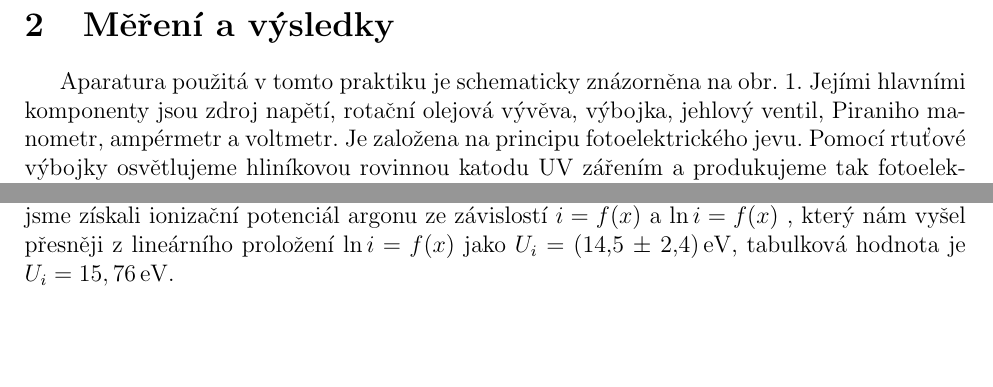
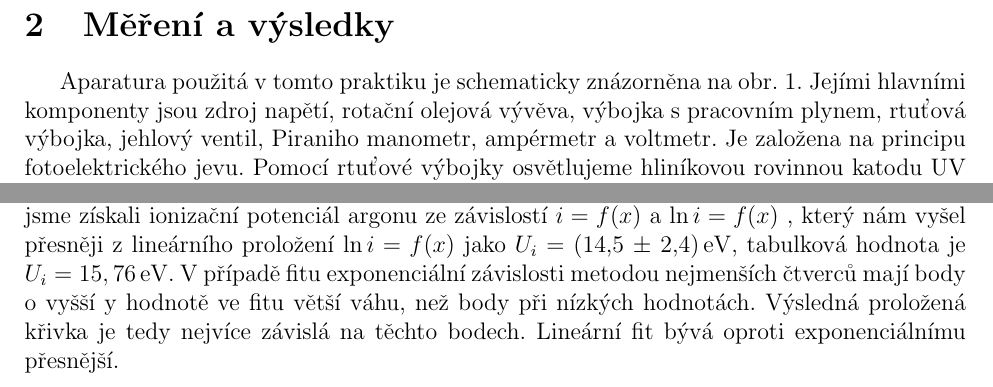
Before and after one commit to Raay473667/PraktikaPlazma, a LaTeX document (01_Townsend/Townsend.tex): two parts of pages 2 and 5 of 5, joined at a grey line, cut so that both start at the same text, the shorter picture padded with empty space. Compiled offline with pdfLaTeX.

```diff
--- a/01_Townsend/Townsend.tex
+++ b/01_Townsend/Townsend.tex
@@ -105,7 +105,7 @@
 
 Aparatura použitá v~tomto praktiku je schematicky znázorněna na
 obr.~\ref{aparatura}. Jejími hlavními komponenty jsou zdroj napětí, rotační
-olejová vývěva, výbojka, jehlový ventil, Piraniho manometr, ampérmetr a
+olejová vývěva, výbojka s pracovním plynem, rtuťová výbojka, jehlový ventil, Piraniho manometr, ampérmetr a
 voltmetr. Je založena na principu fotoelektrického jevu. Pomocí rtuťové výbojky
 osvětlujeme hliníkovou rovinnou katodu UV zářením a produkujeme tak
 fotoelektrony. Ty jsou urychlovány homogenním elektrickým polem na mřížkovou
@@ -267,7 +267,7 @@
 pole, který roste s rostoucí $E$. Nakonec jsme získali ionizační potenciál
 argonu ze závislostí $i = f(x)$ a $\ln i = f(x)$ , který nám vyšel přesněji z
 lineárního proložení $\ln i = f(x)$ jako $U_i$ = (14,5 $\pm$  2,4)\,eV,
-tabulková hodnota je $U_i = 15,76$\,eV.
+tabulková hodnota je $U_i = 15,76$\,eV. V případě fitu exponenciální závislosti metodou nejmenších čtverců mají body o vyšší y hodnotě ve fitu větší váhu, než body při nízkých hodnotách. Výsledná proložená křivka je tedy nejvíce závislá na těchto bodech. Lineární fit bývá oproti exponenciálnímu přesnější.
 
 
 \end{document}
```
Also changed, not shown: 01_Townsend/Townsend.pdf, 4 other files.
